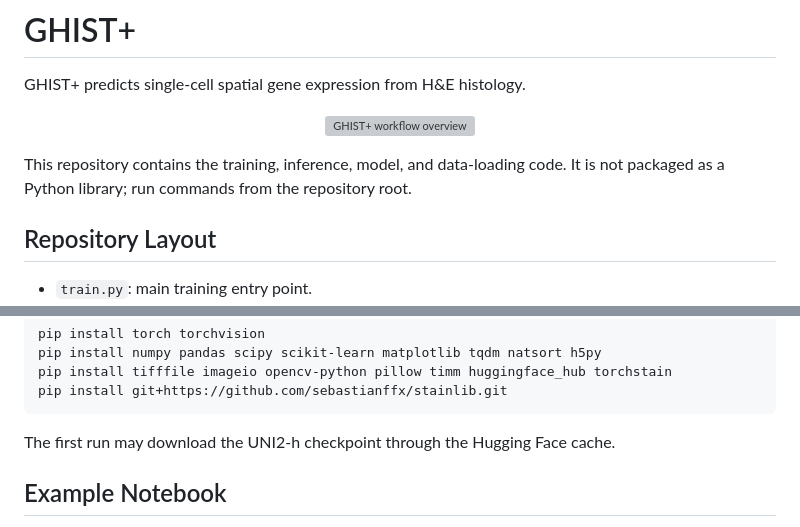
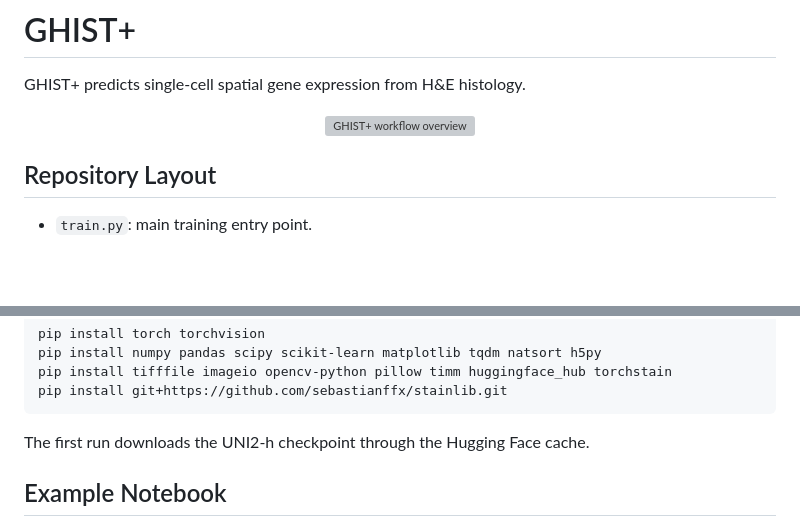
Before and after one commit to SydneyBioX/GHIST_plus, a Markdown page: README.md, 2 parts joined by grey strips. Drawn GitHub-style; blank space fills up the shorter version; grey boxes are pictures that could not be loaded.

Commit message:
Revise README for clarity on usage and installation
Updated README to clarify repository usage and installation instructions.

````diff
--- a/README.md
+++ b/README.md
@@ -6,8 +6,6 @@ GHIST+ predicts single-cell spatial gene expression from H&E histology.
   <img src="figures/fig1.png" alt="GHIST+ workflow overview" width="900">
 </p>
 
-This repository contains the training, inference, model, and data-loading code.
-It is not packaged as a Python library; run commands from the repository root.
 
 ## Repository Layout
 
@@ -33,7 +31,7 @@ pip install tifffile imageio opencv-python pillow timm huggingface_hub torchstai
 pip install git+https://github.com/sebastianffx/stainlib.git
 ```
 
-The first run may download the UNI2-h checkpoint through the Hugging Face cache.
+The first run downloads the UNI2-h checkpoint through the Hugging Face cache.
 
 ## Example Notebook
 
````
